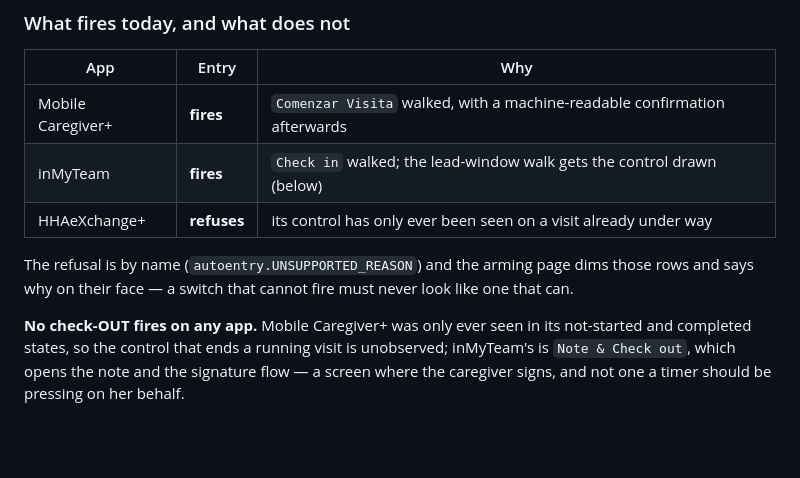
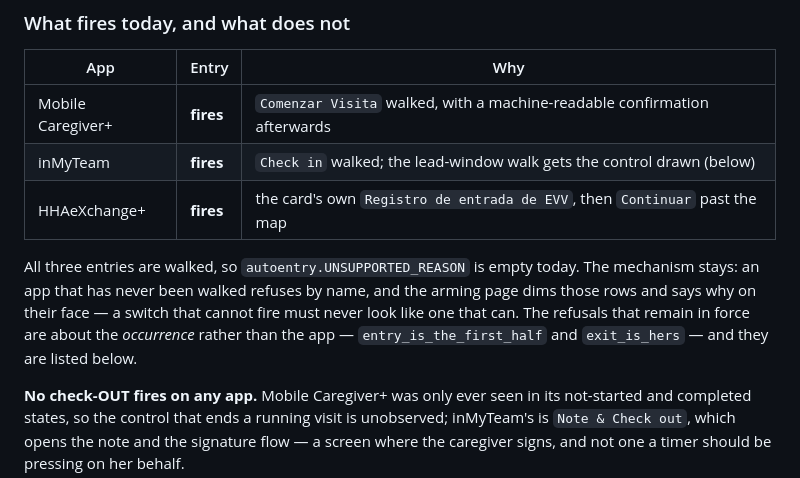
Before and after one commit to sequeirajonathan/Automated-Patient-Time-Log, a Markdown page: docs/EVV_FLOWS.md, the part around the change. Rendered like a GitHub page; blank space fills up the shorter version.

Commit message:
Say that HHAeXchange+ fires, now that it does
The what-fires table still listed HHAeXchange+ as refusing, with the
reason it refused for months — its control had only been seen on a
visit already under way. That stopped being true when the card's own
entry button was walked; the table did not follow.

The paragraph under it read as though UNSUPPORTED_REASON were carrying
the refusals. It is empty now. The refusals still in force are about
the occurrence, not the app, and the text now says so and points at
them.

Co-Authored-By: Claude Opus 5 <noreply@anthropic.com>
Claude-Session: https://claude.ai/code/session_01WeDLgQdTopEuEwHjYRPBH3

```diff
--- a/docs/EVV_FLOWS.md
+++ b/docs/EVV_FLOWS.md
@@ -541,11 +541,13 @@ it can never be read as something a machine observed.
 |---|---|---|
 | Mobile Caregiver+ | **fires** | `Comenzar Visita` walked, with a machine-readable confirmation afterwards |
 | inMyTeam | **fires** | `Check in` walked; the lead-window walk gets the control drawn (below) |
-| HHAeXchange+ | **refuses** | its control has only ever been seen on a visit already under way |
+| HHAeXchange+ | **fires** | the card's own `Registro de entrada de EVV`, then `Continuar` past the map |
 
-The refusal is by name (`autoentry.UNSUPPORTED_REASON`) and the arming page dims those
-rows and says why on their face — a switch that cannot fire must never look like one that
-can.
+All three entries are walked, so `autoentry.UNSUPPORTED_REASON` is empty today. The
+mechanism stays: an app that has never been walked refuses by name, and the arming page
+dims those rows and says why on their face — a switch that cannot fire must never look
+like one that can. The refusals that remain in force are about the *occurrence* rather
+than the app — `entry_is_the_first_half` and `exit_is_hers` — and they are listed below.
 
 **No check-OUT fires on any app.** Mobile Caregiver+ was only ever seen in its
 not-started and completed states, so the control that ends a running visit is unobserved;
```
